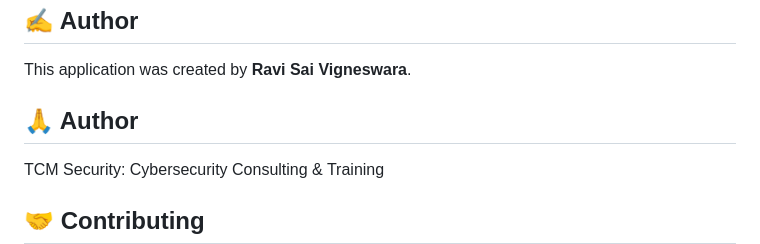
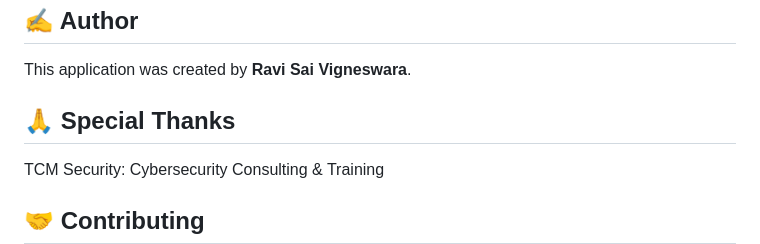
Before and after one commit to ravisairockey/Learn-Python, a Markdown page: README.md, the part around the change. Drawn GitHub-style.

```diff
--- a/README.md
+++ b/README.md
@@ -85,7 +85,7 @@ The AppImage is a portable package that can be run on most Linux distributions.
 This application was created by **Ravi Sai Vigneswara**.
 
 
-## 🙏 Author
+## 🙏 Special Thanks
 TCM Security: Cybersecurity Consulting & Training
 
 ## 🤝 Contributing
```
